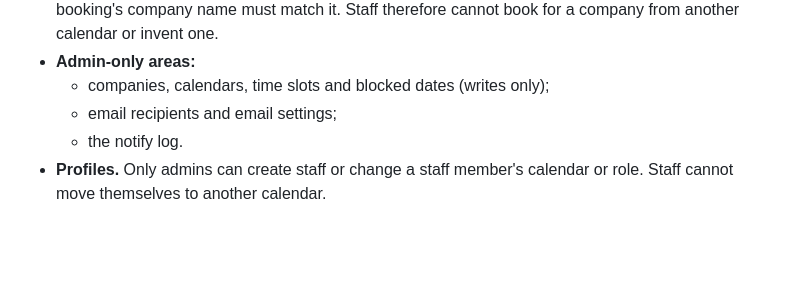
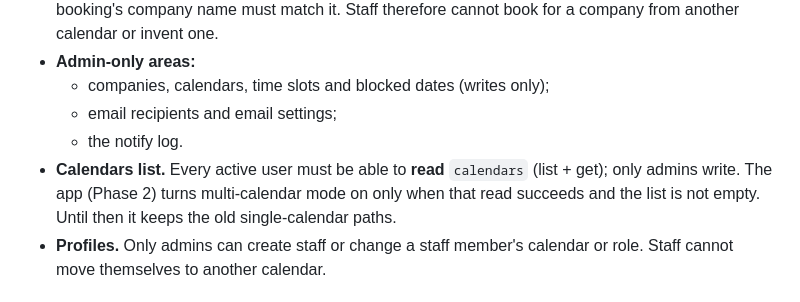
Before and after one commit to petworldcloud-code/Dynamic-Booking-Calendar, a Markdown page: docs/MULTI-CALENDAR-PLAN.md, the part around the change. Drawn GitHub-style; blank space fills up the shorter version.

Commit message:
Plan: rules must let active users read the calendars list (needed by Phase 2)
Co-Authored-By: Claude Opus 5.5 <noreply@anthropic.com>

```diff
--- a/docs/MULTI-CALENDAR-PLAN.md
+++ b/docs/MULTI-CALENDAR-PLAN.md
@@ -78,6 +78,7 @@ usernames/{name}                         kept only for old username logins
   - companies, calendars, time slots and blocked dates (writes only);
   - email recipients and email settings;
   - the notify log.
+- **Calendars list.** Every active user must be able to **read** `calendars` (list + get); only admins write. The app (Phase 2) turns multi-calendar mode on only when that read succeeds and the list is not empty. Until then it keeps the old single-calendar paths.
 - **Profiles.** Only admins can create staff or change a staff member's calendar or role. Staff cannot move themselves to another calendar.
 
 ## Email alerts
```
